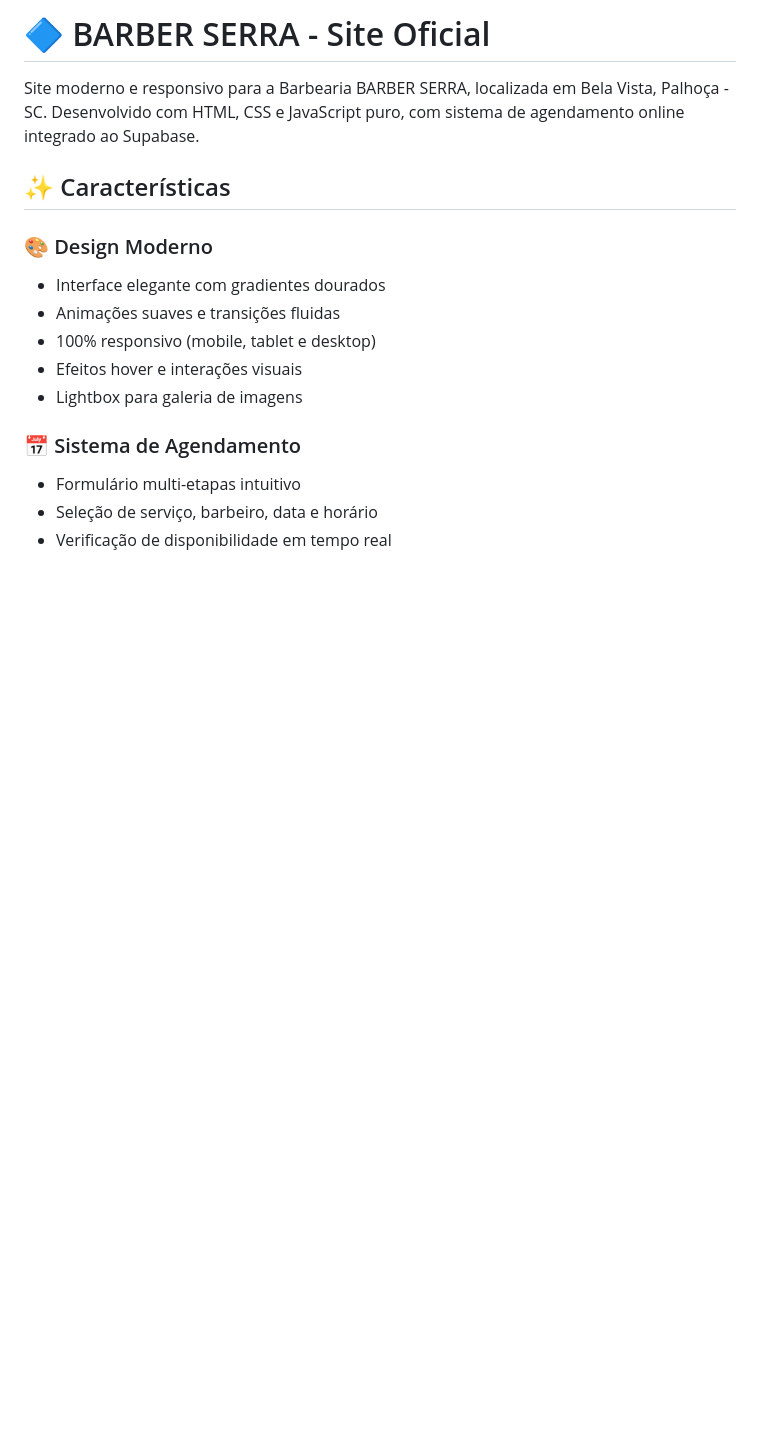
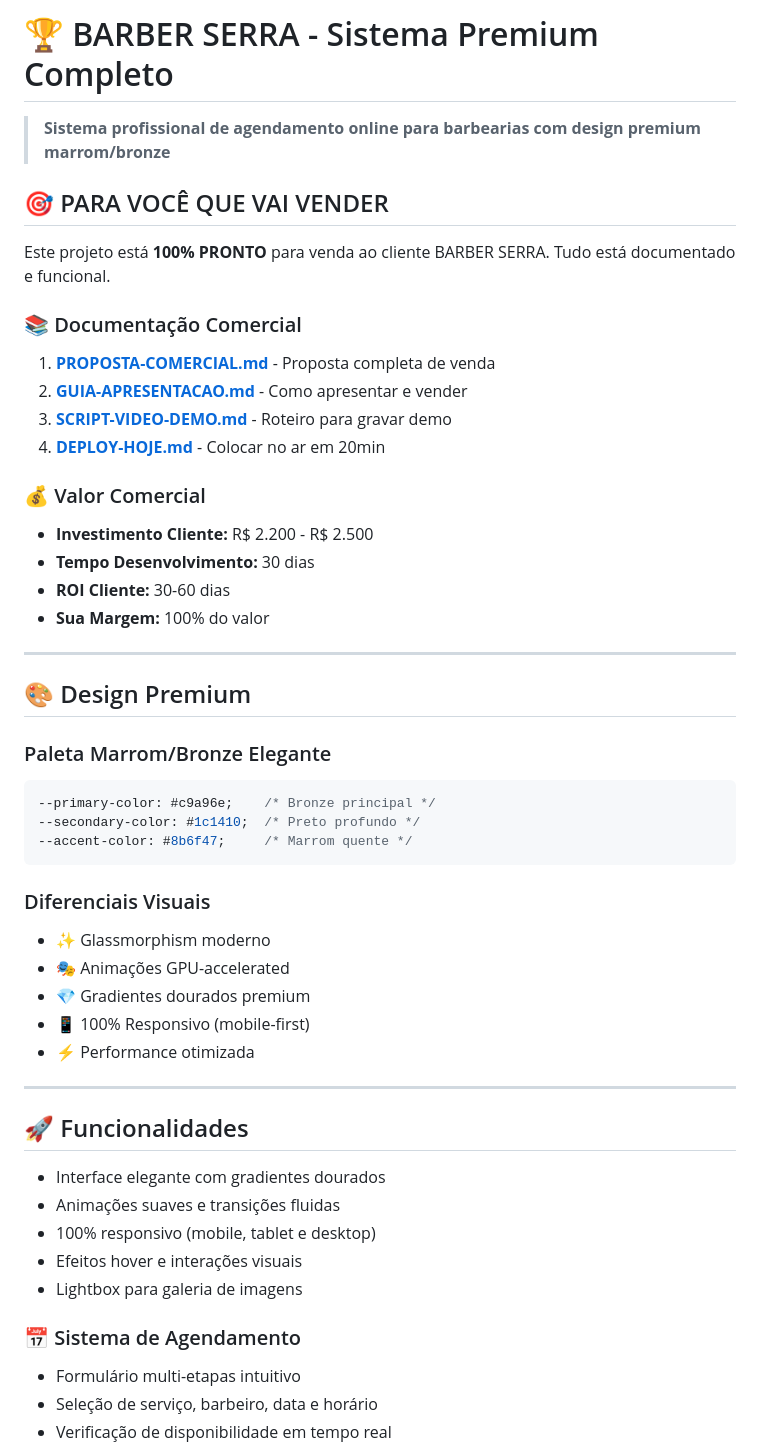
Before and after one commit to GBZINH006/barber-serra, a Markdown page: README.md, the part around the change. Rendered like a GitHub page; blank space fills up the shorter version.

Commit message:
docs: README atualizado para vendedor

````diff
--- a/README.md
+++ b/README.md
@@ -1,10 +1,44 @@
-# 🔷 BARBER SERRA - Site Oficial
+# 🏆 BARBER SERRA - Sistema Premium Completo
 
-Site moderno e responsivo para a Barbearia BARBER SERRA, localizada em Bela Vista, Palhoça - SC. Desenvolvido com HTML, CSS e JavaScript puro, com sistema de agendamento online integrado ao Supabase.
+> **Sistema profissional de agendamento online para barbearias com design premium marrom/bronze**
 
-## ✨ Características
+## 🎯 PARA VOCÊ QUE VAI VENDER
 
-### 🎨 Design Moderno
+Este projeto está **100% PRONTO** para venda ao cliente BARBER SERRA. Tudo está documentado e funcional.
+
+### 📚 Documentação Comercial
+1. **[PROPOSTA-COMERCIAL.md](PROPOSTA-COMERCIAL.md)** - Proposta completa de venda
+2. **[GUIA-APRESENTACAO.md](GUIA-APRESENTACAO.md)** - Como apresentar e vender
+3. **[SCRIPT-VIDEO-DEMO.md](SCRIPT-VIDEO-DEMO.md)** - Roteiro para gravar demo
+4. **[DEPLOY-HOJE.md](DEPLOY-HOJE.md)** - Colocar no ar em 20min
+
+### 💰 Valor Comercial
+- **Investimento Cliente:** R$ 2.200 - R$ 2.500
+- **Tempo Desenvolvimento:** 30 dias
+- **ROI Cliente:** 30-60 dias
+- **Sua Margem:** 100% do valor
+
+---
+
+## 🎨 Design Premium
+
+### Paleta Marrom/Bronze Elegante
+```css
+--primary-color: #c9a96e;    /* Bronze principal */
+--secondary-color: #1c1410;  /* Preto profundo */
+--accent-color: #8b6f47;     /* Marrom quente */
+```
+
+### Diferenciais Visuais
+- ✨ Glassmorphism moderno
+- 🎭 Animações GPU-accelerated
+- 💎 Gradientes dourados premium
+- 📱 100% Responsivo (mobile-first)
+- ⚡ Performance otimizada
+
+---
+
+## 🚀 Funcionalidades
 - Interface elegante com gradientes dourados
 - Animações suaves e transições fluidas
 - 100% responsivo (mobile, tablet e desktop)
````
